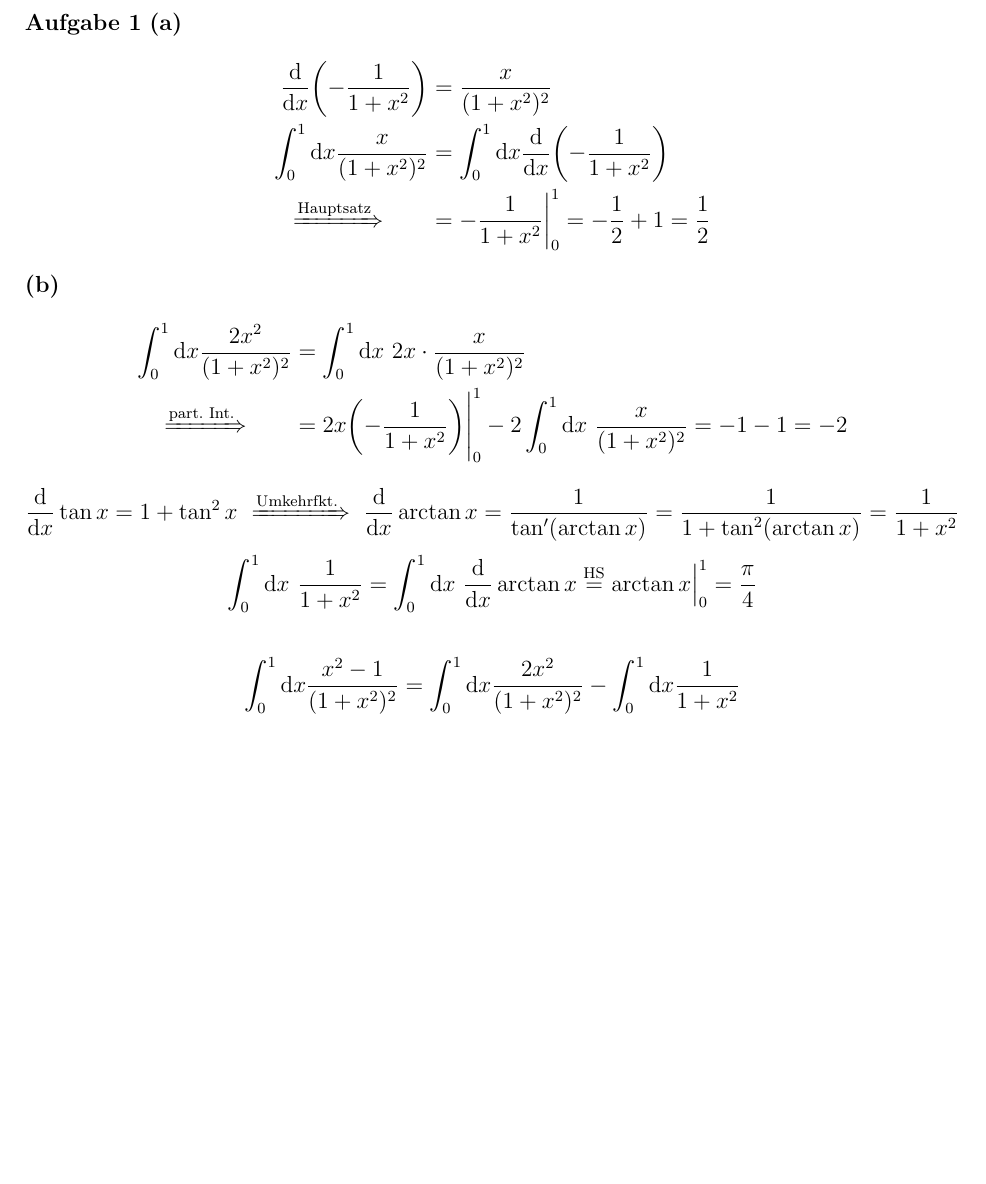
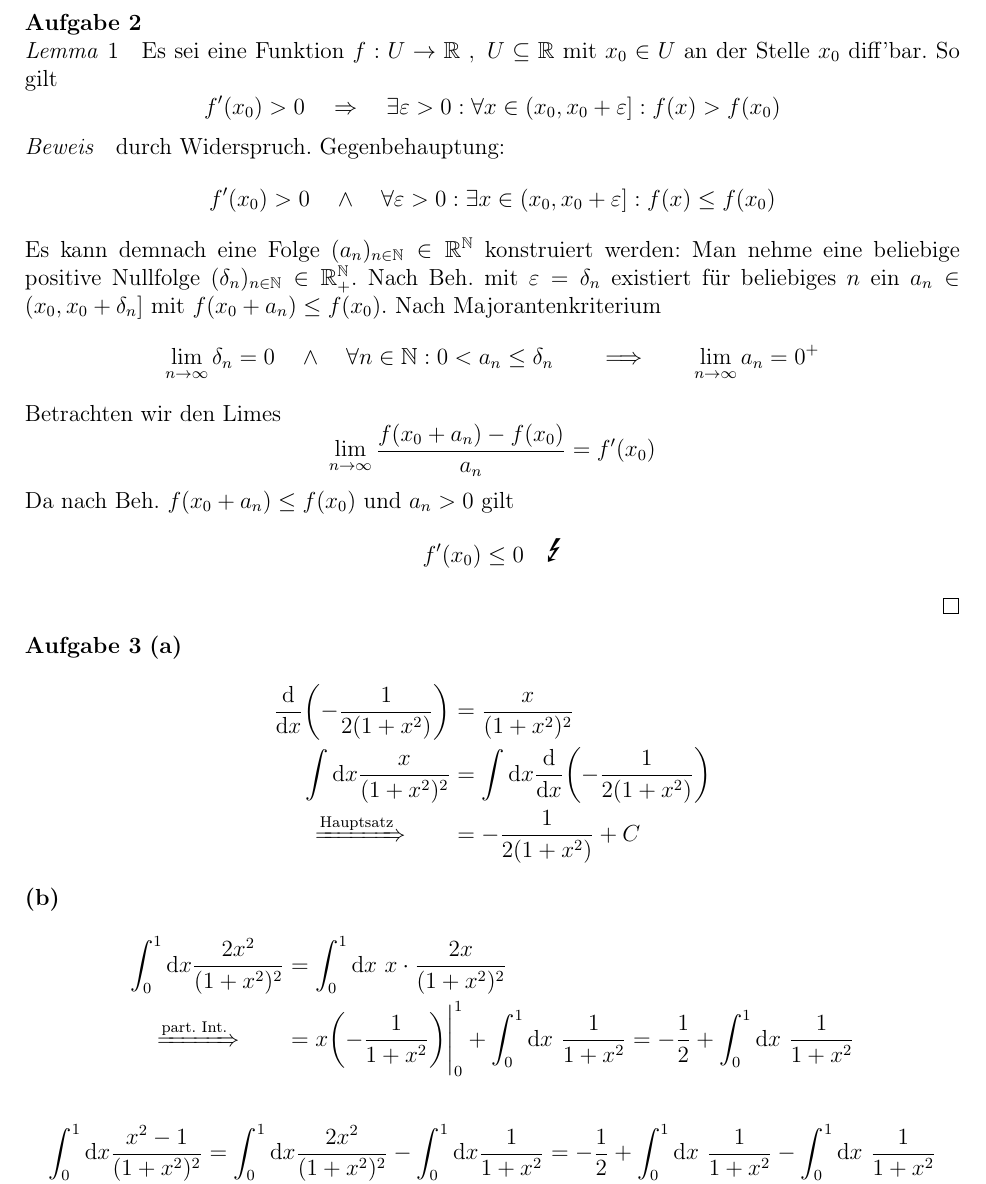
Before and after one commit to nodatapoints/zettel, a LaTeX document (sem2/ana/ana1.tex): part of the page, cut so that both start at the same text, the shorter picture padded with empty space. Compiled offline with pdfLaTeX.

Commit message:
ana1 final

```diff
--- a/sem2/ana/ana1.tex
+++ b/sem2/ana/ana1.tex
@@ -50,25 +49,36 @@
 \newcommand{\tttask}{\stepcounter{taskiii}\quad(\roman{taskiii})~}
 
 \begin{document}
-
+\setcounter{taski}{1}
+\task
+\begin{lemma}
+Es sei eine Funktion $f: U \rightarrow \mathbb{R} ~,~ U \subseteq \mathbb{R}$ mit $x_0 \in U$ an der Stelle $x_0$ diff'bar. So gilt
+\[ f'(x_0) > 0 \quad \Rightarrow \quad \exists \varepsilon > 0 : \forall x \in (x_0,x_0+\varepsilon] : f(x) > f(x_0) \]
+\end{lemma}
+\begin{proof} durch Widerspruch. Gegenbehauptung:
+\[ f'(x_0) > 0 \quad \wedge \quad \forall \varepsilon > 0: \exists x \in (x_0,x_0+\varepsilon] : f(x) \leq f(x_0) \]
+Es kann demnach eine Folge $(a_n)_{n \in \mathbb{N}} \in \mathbb{R}^\mathbb{N}$ konstruiert werden: Man nehme eine beliebige positive Nullfolge $(\delta_n)_{n \in \mathbb{N}} \in \mathbb{R}_+^\mathbb{N}$. Nach Beh. mit $\varepsilon = \delta_n$ existiert für beliebiges $n$ ein $a_n \in (x_0,x_0+\delta_n]$ mit $f(x_0 + a_n) \leq f(x_0)$. Nach Majorantenkriterium
+\[ \lim_{n \rightarrow \infty} \delta_n = 0 \quad \wedge \quad \forall n \in \mathbb{N}: 0 < a_n \leq \delta_n \qquad \Longrightarrow \qquad \lim_{n \rightarrow \infty} a_n = 0^+\]
+Betrachten wir den Limes
+\[ \lim_{n \rightarrow \infty} \frac{f(x_0+a_n)-f(x_0)}{a_n} = f'(x_0) \]
+Da nach Beh. $f(x_0+a_n) \leq f(x_0)$ und $a_n > 0$ gilt
+\[ f'(x_0) \leq 0 \quad \text{\Large\Lightning} \]
+\end{proof}
 \task
 \ttask
 \begin{align*}
-	\dv{x} \qty(-\frac 1 {1+x^2}) &= \frac x {(1+x^2)^2} \\
-	\int_0^1 \dd x \frac x {(1+x^2)^2} &= \int_0^1 \dd x \dv{x} \qty(-\frac 1 {1+x^2}) \\
-	\xRightarrow{\text {Hauptsatz}} \qquad &= -\frac 1 {1+x^2} \bigg|_0^1 = - \frac 1 2 + 1 = \frac 1 2
+	\dv{x} \qty(-\frac 1 {2(1+x^2)}) &= \frac x {(1+x^2)^2} \\
+	\int \dd x \frac x {(1+x^2)^2} &= \int \dd x \dv{x} \qty(-\frac 1 {2(1+x^2)}) \\
+	\xRightarrow{\text {Hauptsatz}} \qquad &= -\frac 1 {2(1+x^2)} + C
 \end{align*}
 \ttask
 \begin{align*}
-	\int_0^1 \dd x \frac{2x^2}{(1+x^2)^2} &= \int_0^1 \dd x\ {2x} \cdot \frac{x}{(1+x^2)^2} \\
+	\int_0^1 \dd x \frac{2x^2}{(1+x^2)^2} &= \int_0^1 \dd x\ {x} \cdot \frac{2x}{(1+x^2)^2} \\
 	\xRightarrow{\text{part. Int.}} \qquad
-	&= 2x \qty(-\frac 1 {1+x^2}) \Bigg|_0^1 - 2\int_0^1 \dd x\ \frac x {(1+x^2)^2} = -1 - 1 = -2
+	&= x \qty(-\frac 1 {1+x^2}) \Bigg|_0^1 + \int_0^1 \dd x\ \frac 1 {1+x^2} = - \frac 1 2 + \int_0^1 \dd x\ \frac 1 {1+x^2}
 \end{align*}
-\[ 	\dv{x} \tan x = 1 + \tan^2 x ~ \xRightarrow{\text{Umkehrfkt.}} ~ \dv{x}\arctan x = \frac 1 { \tan'(\arctan x )} = \frac 1 {1 + \tan^2(\arctan x)} = \frac 1 {1+x^2}  \]
-\[ \int_0^1 \dd x\ \frac 1 {1+x^2} = \int_0^1 \dd x\ \dv{x}\arctan x \stackrel{\text{HS}}{=} \arctan x \Big|_0^1 = \frac \pi 4 \]
-
 \begin{align*}
-	\int_0^1 \dd x \frac{x^2-1}{(1+x^2)^2} &= \int_0^1 \dd x \frac{2x^2}{(1+x^2)^2} - \int_0^1 \dd x \frac 1 {1+x^2} \\
-	&= 2 - \frac \pi 4
+	\int_0^1 \dd x \frac{x^2-1}{(1+x^2)^2} &= \int_0^1 \dd x \frac{2x^2}{(1+x^2)^2} - \int_0^1 \dd x \frac 1 {1+x^2} = - \frac 1 2 + \int_0^1 \dd x\ \frac 1 {1+x^2} -\int_0^1 \dd x\ \frac 1 {1+x^2} \\
+	&= - \frac 1 2
 \end{align*}
 \end{document}
```
Also changed, not shown: sem2/ana/ana1.tex (1 more changed lines).
